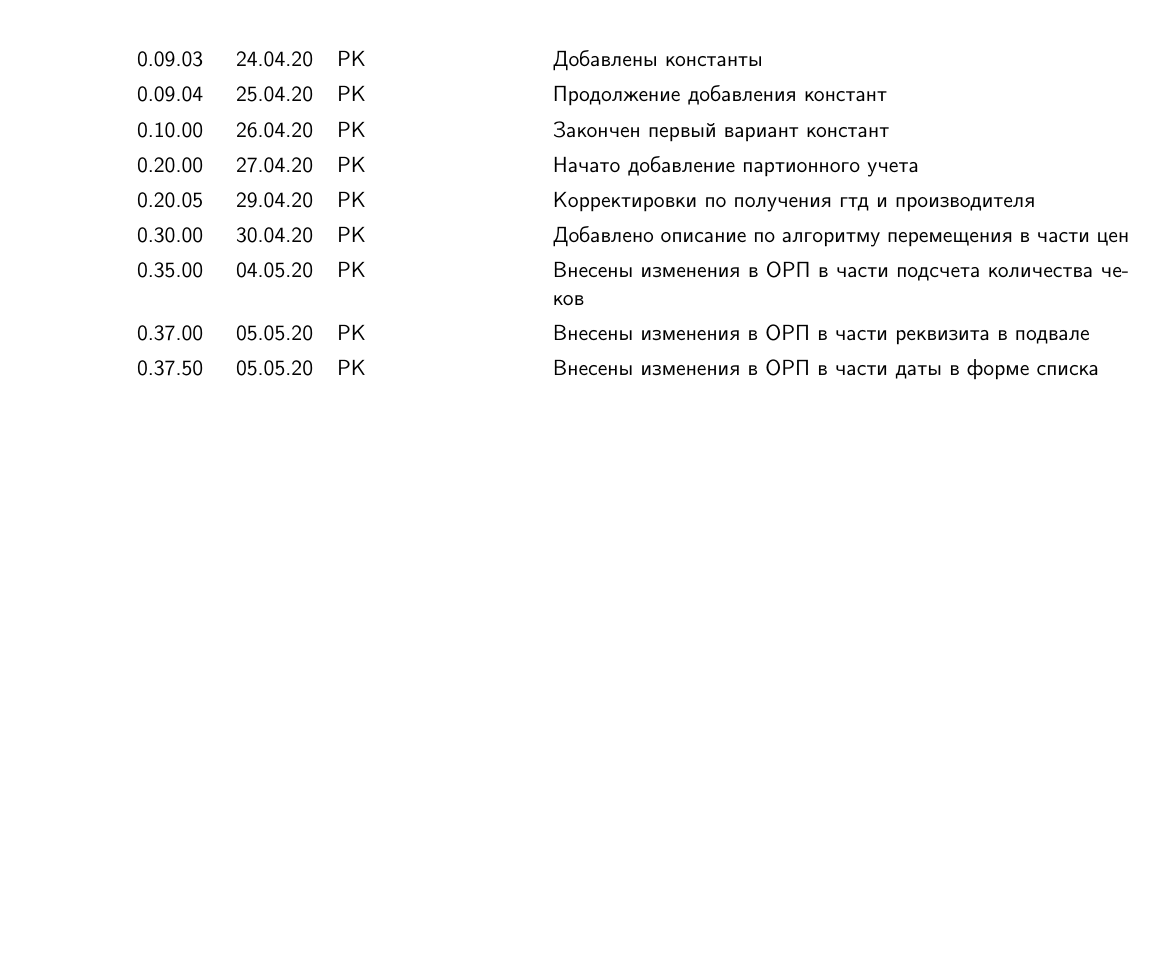
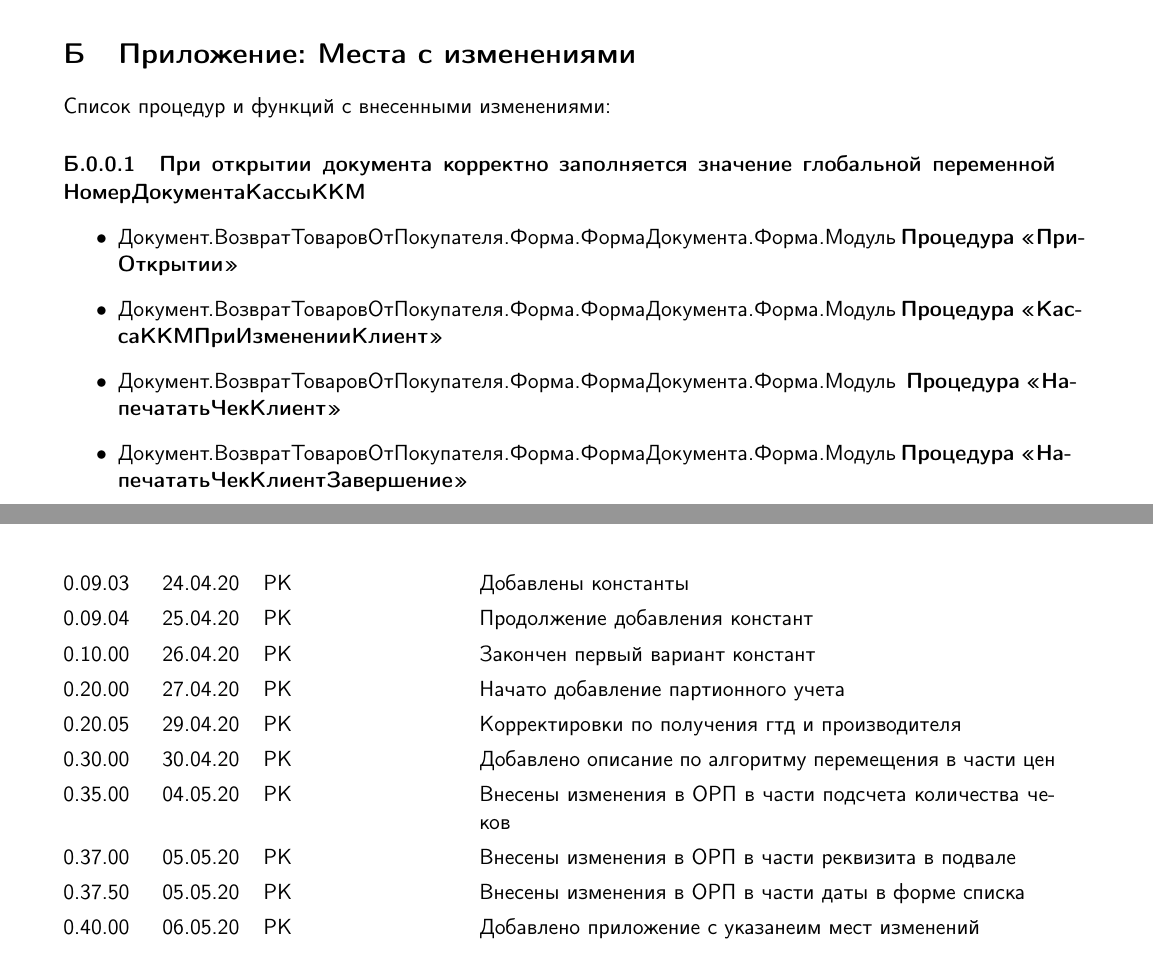
Before and after one commit to krugersu/instruction, a LaTeX document (Описание бизнес процессов/Описание бизнес процессов.tex, which reads Описание бизнес процессов/apdx02.tex, Описание бизнес процессов/revs.tex): part of page 38 of 38 before the commit and two parts of pages 37 and 39 of 39 after it, the two joined at a grey line, cut at the place of the change, the shorter picture padded with empty space. Compiled offline with pdfLaTeX; a LaTeX package or settings file that is missing is left out.

Commit message:
{0.40.00}{06.05.20}{PK}{Добавлено приложение с указанеим мест изменений}

```diff
--- /dev/null
+++ b/Описание бизнес процессов/apdx02.tex
@@ -0,0 +1,14 @@
+\section{Приложение: Места с изменениями}
+ Список процедур и функций с внесенными изменениями:\par
+
+\paragraph{При открытии документа корректно заполняется значение глобальной переменной НомерДокументаКассыККМ}\label{2001}
+\begin{itemize}
+    \item Документ.ВозвратТоваровОтПокупателя.Форма.ФормаДокумента.Форма.Модуль
+    \textbf{Процедура <<ПриОткрытии>>}
+     \item Документ.ВозвратТоваровОтПокупателя.Форма.ФормаДокумента.Форма.Модуль
+    \textbf{Процедура <<КассаККМПриИзмененииКлиент>>}
+    \item Документ.ВозвратТоваровОтПокупателя.Форма.ФормаДокумента.Форма.Модуль
+   \textbf{ Процедура <<НапечататьЧекКлиент>>}
+     \item Документ.ВозвратТоваровОтПокупателя.Форма.ФормаДокумента.Форма.Модуль
+    \textbf{Процедура <<НапечататьЧекКлиентЗавершение>>}
+\end{itemize}
--- a/Описание бизнес процессов/revs.tex
+++ b/Описание бизнес процессов/revs.tex
@@ -31,4 +31,5 @@
     \vhEntry{0.35.00}{04.05.20}{PK}{Внесены изменения в ОРП в части подсчета количества чеков}
     \vhEntry{0.37.00}{05.05.20}{PK}{Внесены изменения в ОРП в части реквизита в подвале}
     \vhEntry{0.37.50}{05.05.20}{PK}{Внесены изменения в ОРП в части даты в форме списка}
+    \vhEntry{0.40.00}{06.05.20}{PK}{Добавлено приложение с указанеим мест изменений}
 \end{versionhistory}
--- a/Описание бизнес процессов/Описание бизнес процессов.tex
+++ b/Описание бизнес процессов/Описание бизнес процессов.tex
@@ -57,7 +57,9 @@
 \newpage
 \input{apdx} % Описание прочих изменений
 %\newpage
-
+\newpage
+\input{apdx02} % Описание прочих изменений
+%\newpage
 %\listoffigures
 %\newpage
 
```
Also changed, not shown: Описание бизнес процессов/m2.tex (+1 -1 lines), Описание бизнес процессов/Описание бизнес процессов.pdf, 8 other files.
